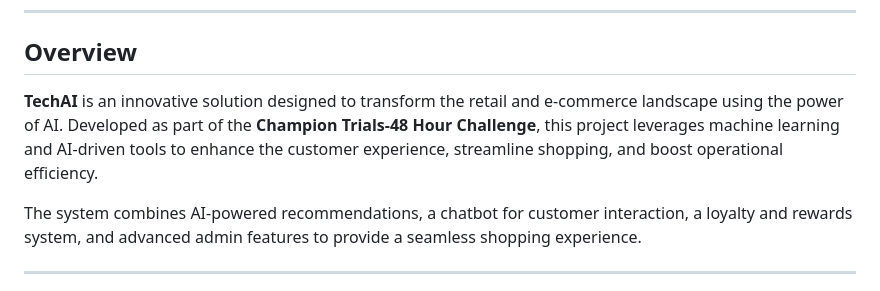
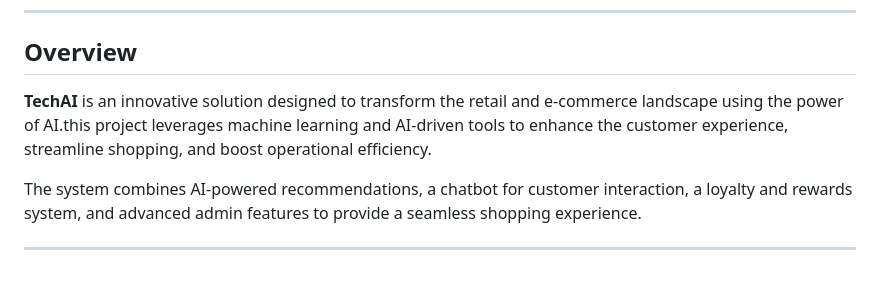
Before and after one commit to DonjeteHasani/techai, a Markdown page: README.md, the part around the change. GitHub-like rendering.

```diff
--- a/README.md
+++ b/README.md
@@ -16,7 +16,7 @@
 
 ## Overview
 
-**TechAI** is an innovative solution designed to transform the retail and e-commerce landscape using the power of AI. Developed as part of the **Champion Trials-48 Hour Challenge**, this project leverages machine learning and AI-driven tools to enhance the customer experience, streamline shopping, and boost operational efficiency.
+**TechAI** is an innovative solution designed to transform the retail and e-commerce landscape using the power of AI.this project leverages machine learning and AI-driven tools to enhance the customer experience, streamline shopping, and boost operational efficiency.
 
 The system combines AI-powered recommendations, a chatbot for customer interaction, a loyalty and rewards system, and advanced admin features to provide a seamless shopping experience.
 
```
